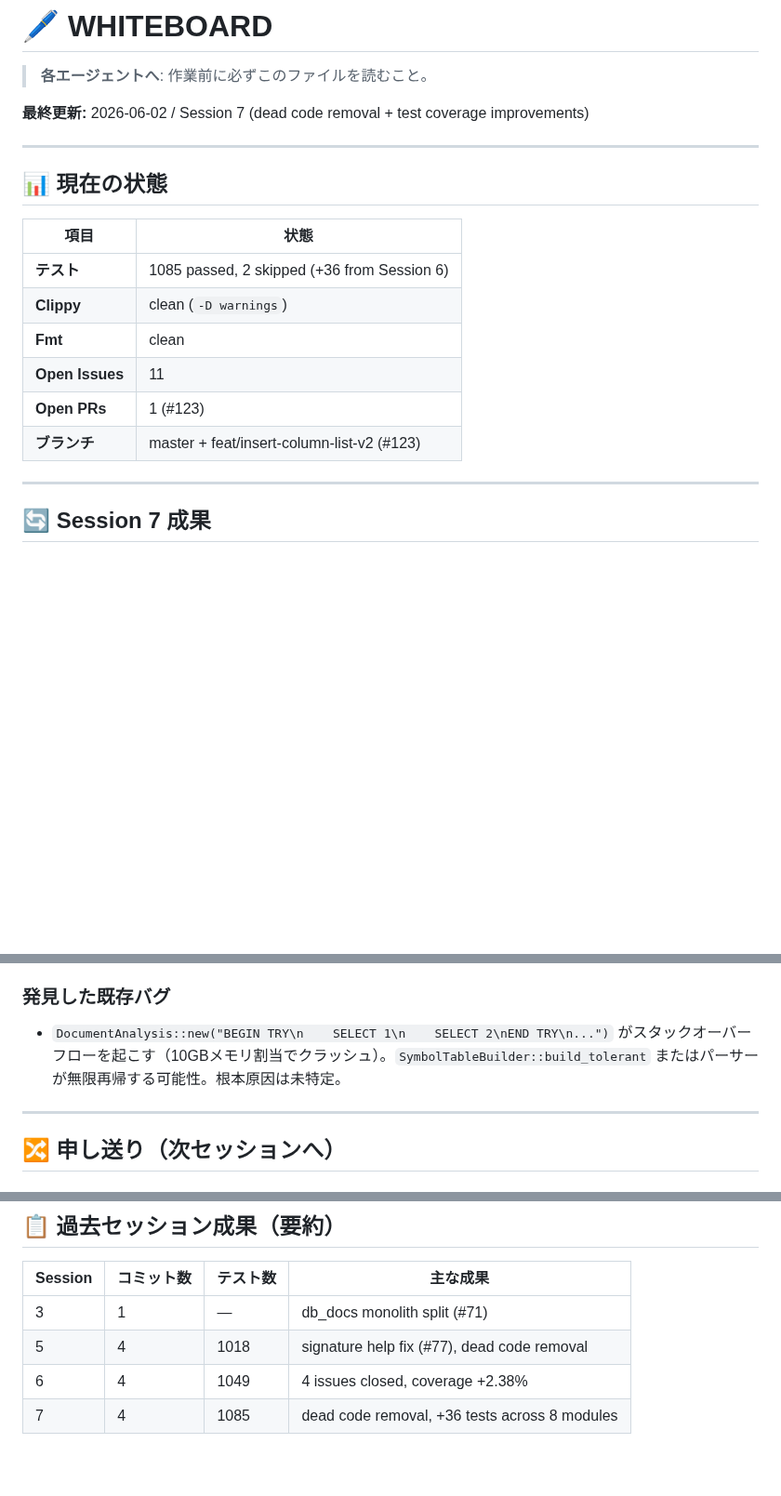
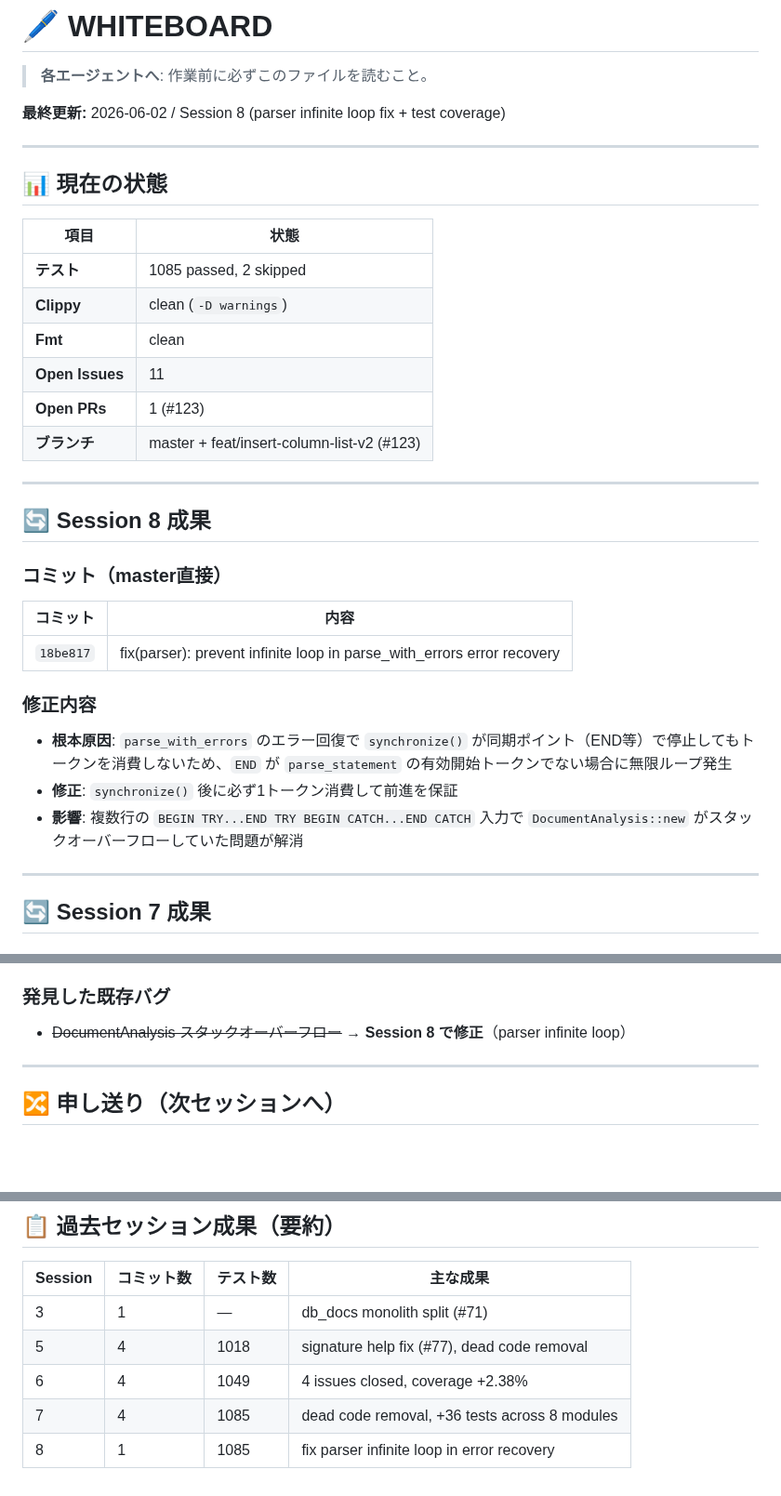
Before and after one commit to Protom512/tsqlremaker, a Markdown page: WHITEBOARD.md, 3 parts joined by grey strips. Shown at 93% size. Drawn GitHub-style; blank space fills up the shorter version.

Commit message:
docs: update WHITEBOARD with session 8 results
Co-Authored-By: glm 4.7 <noreply@zhipuai.cn>

```diff
--- a/WHITEBOARD.md
+++ b/WHITEBOARD.md
@@ -2,7 +2,7 @@
 
 > **各エージェントへ**: 作業前に必ずこのファイルを読むこと。
 
-**最終更新:** 2026-06-02 / Session 7 (dead code removal + test coverage improvements)
+**最終更新:** 2026-06-02 / Session 8 (parser infinite loop fix + test coverage)
 
 ---
 
@@ -10,12 +10,26 @@
 
 | 項目 | 状態 |
 |------|------|
-| **テスト** | 1085 passed, 2 skipped (+36 from Session 6) |
+| **テスト** | 1085 passed, 2 skipped |
 | **Clippy** | clean (`-D warnings`) |
 | **Fmt** | clean |
 | **Open Issues** | 11 |
 | **Open PRs** | 1 (#123) |
 | **ブランチ** | master + feat/insert-column-list-v2 (#123) |
+
+---
+
+## 🔄 Session 8 成果
+
+### コミット（master直接）
+| コミット | 内容 |
+|---------|------|
+| `18be817` | fix(parser): prevent infinite loop in parse_with_errors error recovery |
+
+### 修正内容
+- **根本原因**: `parse_with_errors` のエラー回復で `synchronize()` が同期ポイント（END等）で停止してもトークンを消費しないため、`END` が `parse_statement` の有効開始トークンでない場合に無限ループ発生
+- **修正**: `synchronize()` 後に必ず1トークン消費して前進を保証
+- **影響**: 複数行の `BEGIN TRY...END TRY BEGIN CATCH...END CATCH` 入力で `DocumentAnalysis::new` がスタックオーバーフローしていた問題が解消
 
 ---
 
@@ -40,7 +54,7 @@
 - **hover.rs**: +3テスト（空ソース, GETDATE関数, 範囲外位置）
 
 ### 発見した既存バグ
-- `DocumentAnalysis::new("BEGIN TRY\n    SELECT 1\n    SELECT 2\nEND TRY\n...")` がスタックオーバーフローを起こす（10GBメモリ割当でクラッシュ）。`SymbolTableBuilder::build_tolerant` またはパーサーが無限再帰する可能性。根本原因は未特定。
+- ~~DocumentAnalysis スタックオーバーフロー~~ → **Session 8 で修正**（parser infinite loop）
 
 ---
 
@@ -96,3 +110,4 @@ ase-ls (tower-lsp 0.20, lsp-types 0.94.1)
 | 5 | 4 | 1018 | signature help fix (#77), dead code removal |
 | 6 | 4 | 1049 | 4 issues closed, coverage +2.38% |
 | 7 | 4 | 1085 | dead code removal, +36 tests across 8 modules |
+| 8 | 1 | 1085 | fix parser infinite loop in error recovery |
```
